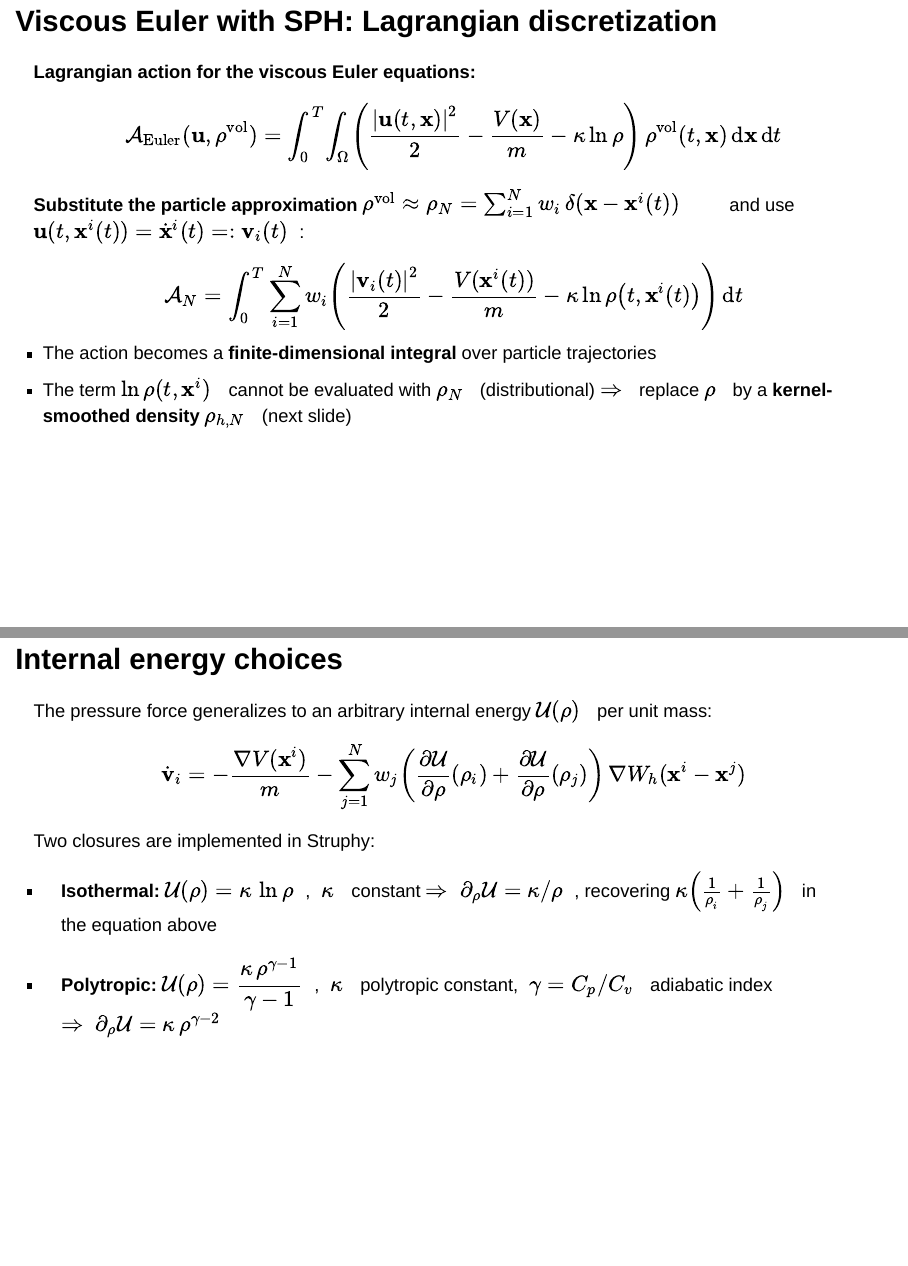
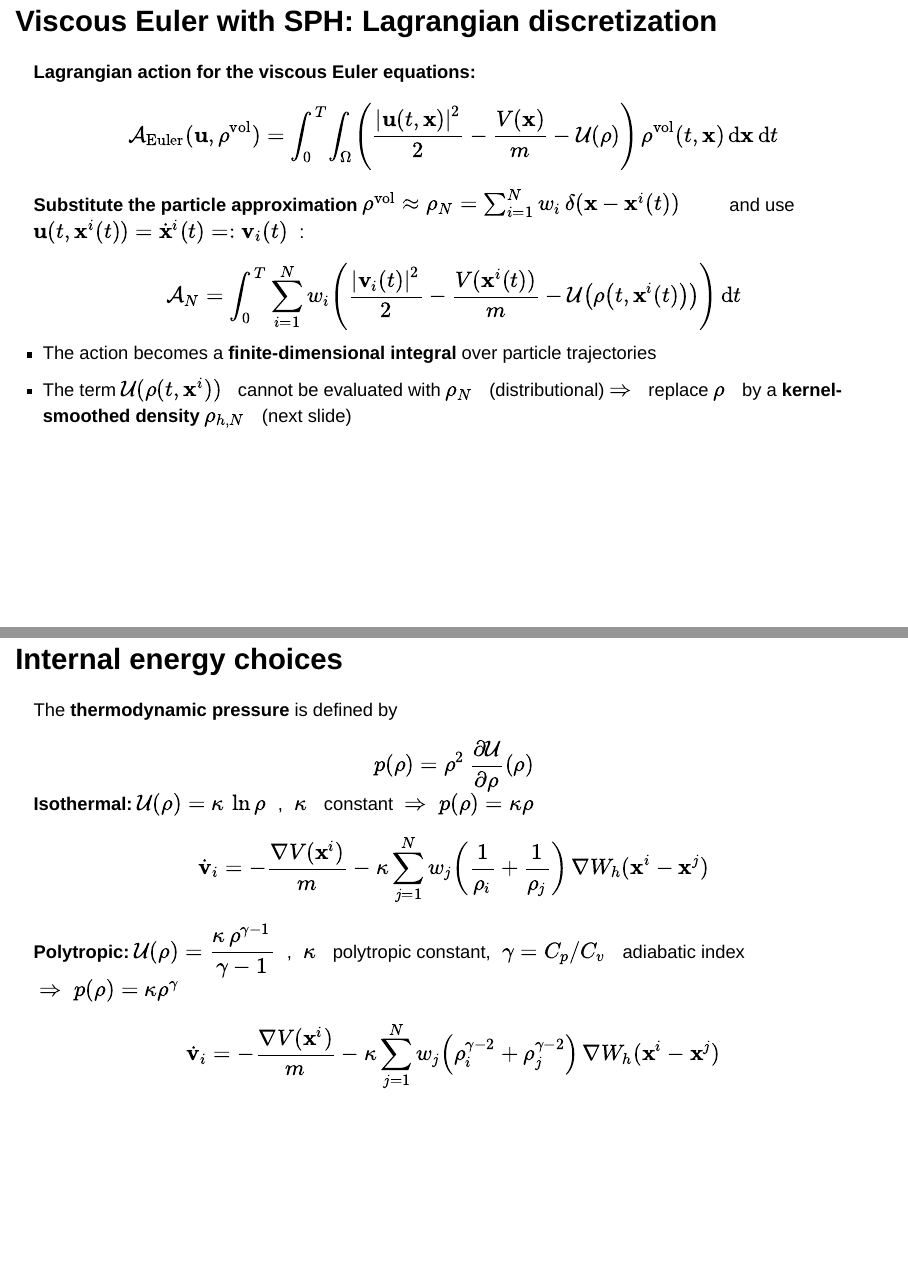
Before and after one commit to spossann/2026_SPEGEO_Strasbourg_school, a Quarto document (index.qmd): pages 76 and 78 of 78, joined at a grey line. Rendered offline with R 4.5, knitr and Pandoc in place of Quarto, with nearby package versions; drawn as Slidy slides in place of the format the file asks for; some code elsewhere in the file could not run offline.

Commit message:
add thermdynamic def of pressure

```diff
--- a/index.qmd
+++ b/index.qmd
@@ -1994,7 +1994,7 @@
 = \int_0^T\!\int_{\Omega}
   \!\left(\frac{|\mathbf{u}(t,\mathbf{x})|^2}{2}
          -\frac{V(\mathbf{x})}{m}
-         -\kappa\ln\rho\right)
+         -\mathcal{U}(\rho)\right)
   \rho^{\mathrm{vol}}(t,\mathbf{x})\,\mathrm{d}\mathbf{x}\,\mathrm{d}t
 $$
 
@@ -2006,12 +2006,12 @@
 = \int_0^T\sum_{i=1}^N w_i
 \!\left(\frac{|\mathbf{v}_i(t)|^2}{2}
        -\frac{V(\mathbf{x}^i(t))}{m}
-       -\kappa\ln\rho\!\left(t,\mathbf{x}^i(t)\right)\right)\mathrm{d}t
+       -\mathcal{U}\!\left(\rho\!\left(t,\mathbf{x}^i(t)\right)\right)\right)\mathrm{d}t
 $$
 
 ::: {style="margin-top: -0.5em;"}
 - The action becomes a **finite-dimensional integral** over particle trajectories
-- The term $\ln\rho(t,\mathbf{x}^i)\,\,\,$ cannot be evaluated with $\rho_N\,\,\,$ (distributional)
+- The term $\mathcal{U}(\rho(t,\mathbf{x}^i))\,\,\,$ cannot be evaluated with $\rho_N\,\,\,$ (distributional)
   $\Rightarrow\,\,\,$ replace $\rho\,\,\,$ by a **kernel-smoothed density** $\rho_{h,N}\,\,\,$ (next slide)
 :::
 
@@ -2035,20 +2035,34 @@
 where $\rho_i := \rho_{h,N}(t,\mathbf{x}^i) = \sum_j w_j\,W_h(\mathbf{x}^i-\mathbf{x}^j)\quad$.
 
 - **External force**: $-\nabla V/m\,\,\,$ (gravity, external pressure gradient, …)
-- **Pressure / viscous term**: $-\kappa\sum_j w_j\!\left(\tfrac{1}{\rho_i}+\tfrac{1}{\rho_j}\right)\nabla W_h\qquad$ — the standard _SPH pressure force_, here **derived from a variational principle**
+- **Pressure force**: $-\sum_j w_j\!\left(\tfrac{\partial\mathcal{U}}{\partial\rho}(\rho_i)+\tfrac{\partial\mathcal{U}}{\partial\rho}(\rho_j)\right)\nabla W_h\qquad$ — the standard _SPH pressure force_, here **derived from a variational principle**
 - Pair-wise anti-symmetric form ensures **Newton's third law** and exact **linear-momentum conservation**
 
 
 ## Internal energy choices
 
-The pressure force generalizes to an arbitrary internal energy $\mathcal{U}(\rho)\,\,\,$ per unit mass:
+The **thermodynamic pressure** is defined by
+
+$$
+p(\rho) = \rho^2\,\frac{\partial\mathcal{U}}{\partial\rho}(\rho)
+$$
+
+::: {style="margin-top: -1em;"}
+**Isothermal:** $\mathcal{U}(\rho) = \kappa\,\ln\rho\,\,\,$, $\;\kappa\,\,\,$ constant $\;\Rightarrow\;p(\rho) = \kappa\rho$
 
 $$
 \dot{\mathbf{v}}_i = -\frac{\nabla V(\mathbf{x}^i)}{m}
-  - \sum_{j=1}^N w_j
-    \!\left(\frac{\partial\mathcal{U}}{\partial\rho}(\rho_i)
-           +\frac{\partial\mathcal{U}}{\partial\rho}(\rho_j)\right)
+  - \kappa\sum_{j=1}^N w_j
+    \!\left(\frac{1}{\rho_i}+\frac{1}{\rho_j}\right)
     \nabla W_h(\mathbf{x}^i-\mathbf{x}^j)
 $$
 
-Two closures are implemented in Struphy:
+**Polytropic:** $\mathcal{U}(\rho) = \dfrac{\kappa\,\rho^{\gamma-1}}{\gamma-1}\,\,\,$, $\;\kappa\,\,\,$ polytropic constant, $\;\gamma = C_p/C_v\,\,\,$ adiabatic index $\;\Rightarrow\;p(\rho) = \kappa\rho^\gamma$
+
+$$
+\dot{\mathbf{v}}_i = -\frac{\nabla V(\mathbf{x}^i)}{m}
+  - \kappa\sum_{j=1}^N w_j
+    \!\left(\rho_i^{\gamma-2}+\rho_j^{\gamma-2}\right)
+    \nabla W_h(\mathbf{x}^i-\mathbf{x}^j)
+$$
+:::
```
Also changed, not shown: docs/search.json, index.qmd (10 more changed lines), 1 other file.
